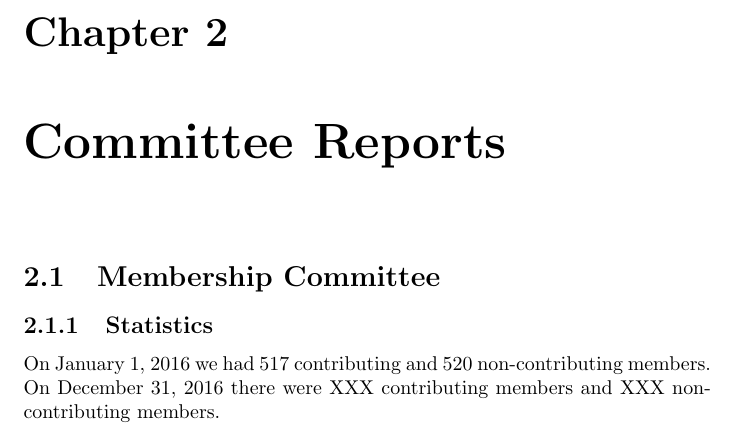
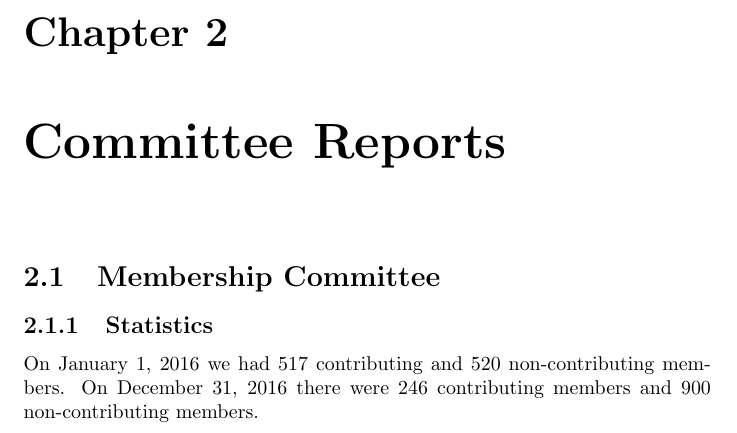
Before and after one commit to SPI/website, a LaTeX thesis (corporate/annual-reports/2016.tex): part of page 5 of 11, cut so that both start at the same text. Compiled offline with pdfLaTeX.

Commit message:
Update membership figures
Update membership figures as of the end of 2016.

```diff
--- a/corporate/annual-reports/2016.tex
+++ b/corporate/annual-reports/2016.tex
@@ -47,7 +47,7 @@ thanks to all of those who contributed to the mission of SPI in the past year.
 \subsection{Statistics}
 
 On January 1, 2016 we had 517 contributing and 520 non-contributing members.
-On December 31, 2016 there were XXX contributing members and XXX non-contributing
+On December 31, 2016 there were 246 contributing members and 900 non-contributing
 members.
 
 
```
